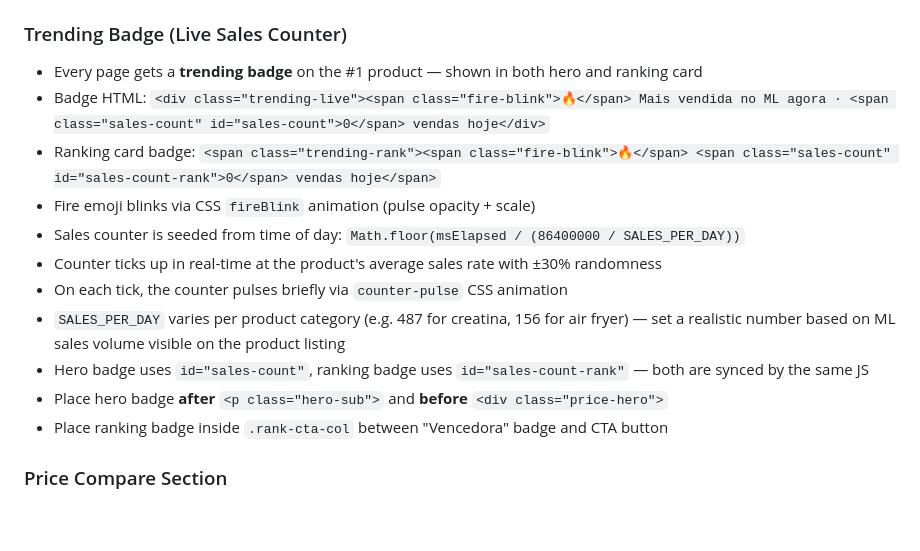
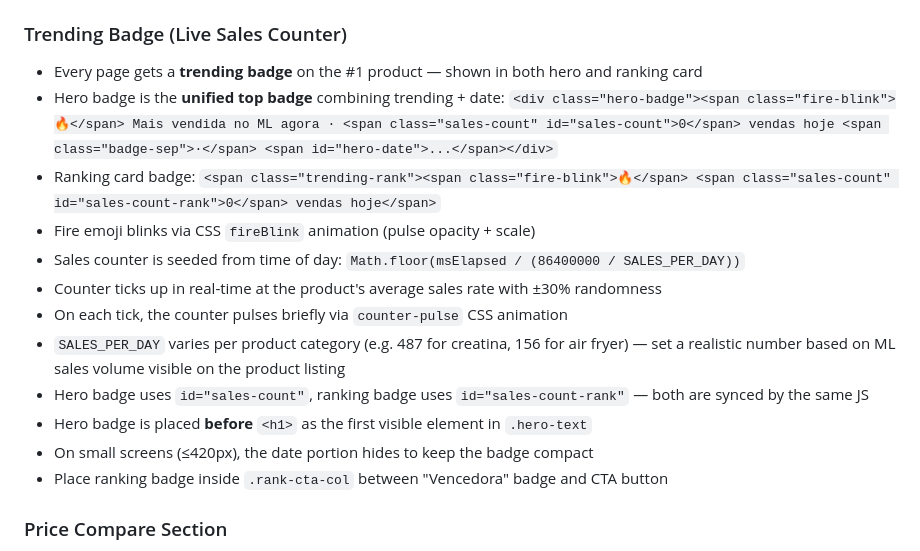
Before and after one commit to danielruela91-collab/ml-afiliado, a Markdown page: CLAUDE.md, the part around the change. Drawn GitHub-style; blank space fills up the shorter version.

Commit message:
docs: update CLAUDE.md with unified hero badge protocol
https://claude.ai/code/session_01YXV3kMpEE1HLhTmAjCt3Xx

```diff
--- a/CLAUDE.md
+++ b/CLAUDE.md
@@ -62,7 +62,7 @@ That's it. The user's only input is the product + affiliate link. The output is
 
 ### Trending Badge (Live Sales Counter)
 - Every page gets a **trending badge** on the #1 product — shown in both hero and ranking card
-- Badge HTML: `<div class="trending-live"><span class="fire-blink">🔥</span> Mais vendida no ML agora · <span class="sales-count" id="sales-count">0</span> vendas hoje</div>`
+- Hero badge is the **unified top badge** combining trending + date: `<div class="hero-badge"><span class="fire-blink">🔥</span> Mais vendida no ML agora · <span class="sales-count" id="sales-count">0</span> vendas hoje <span class="badge-sep">·</span> <span id="hero-date">...</span></div>`
 - Ranking card badge: `<span class="trending-rank"><span class="fire-blink">🔥</span> <span class="sales-count" id="sales-count-rank">0</span> vendas hoje</span>`
 - Fire emoji blinks via CSS `fireBlink` animation (pulse opacity + scale)
 - Sales counter is seeded from time of day: `Math.floor(msElapsed / (86400000 / SALES_PER_DAY))`
@@ -70,7 +70,8 @@ That's it. The user's only input is the product + affiliate link. The output is
 - On each tick, the counter pulses briefly via `counter-pulse` CSS animation
 - `SALES_PER_DAY` varies per product category (e.g. 487 for creatina, 156 for air fryer) — set a realistic number based on ML sales volume visible on the product listing
 - Hero badge uses `id="sales-count"`, ranking badge uses `id="sales-count-rank"` — both are synced by the same JS
-- Place hero badge **after** `<p class="hero-sub">` and **before** `<div class="price-hero">`
+- Hero badge is placed **before** `<h1>` as the first visible element in `.hero-text`
+- On small screens (≤420px), the date portion hides to keep the badge compact
 - Place ranking badge inside `.rank-cta-col` between "Vencedora" badge and CTA button
 
 ### Price Compare Section
```
